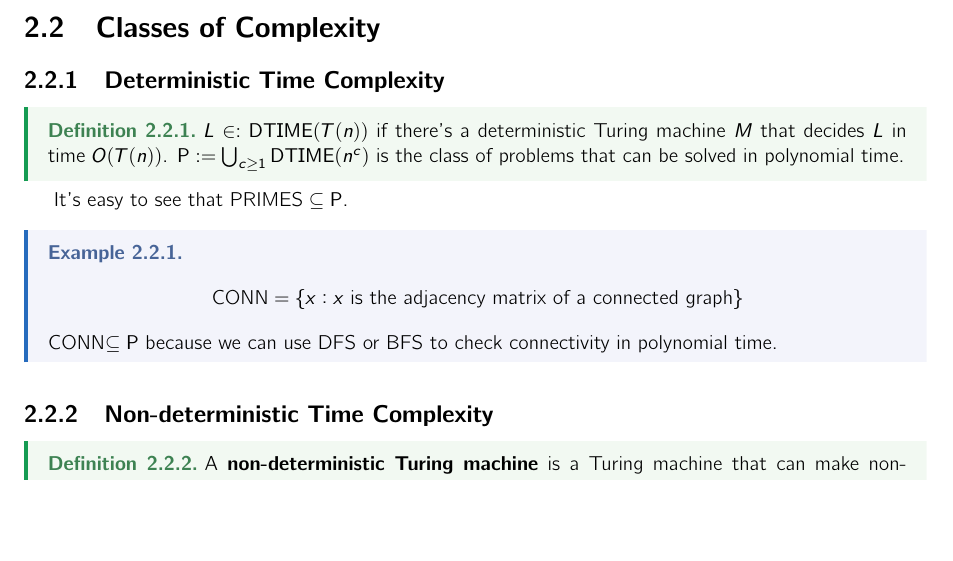
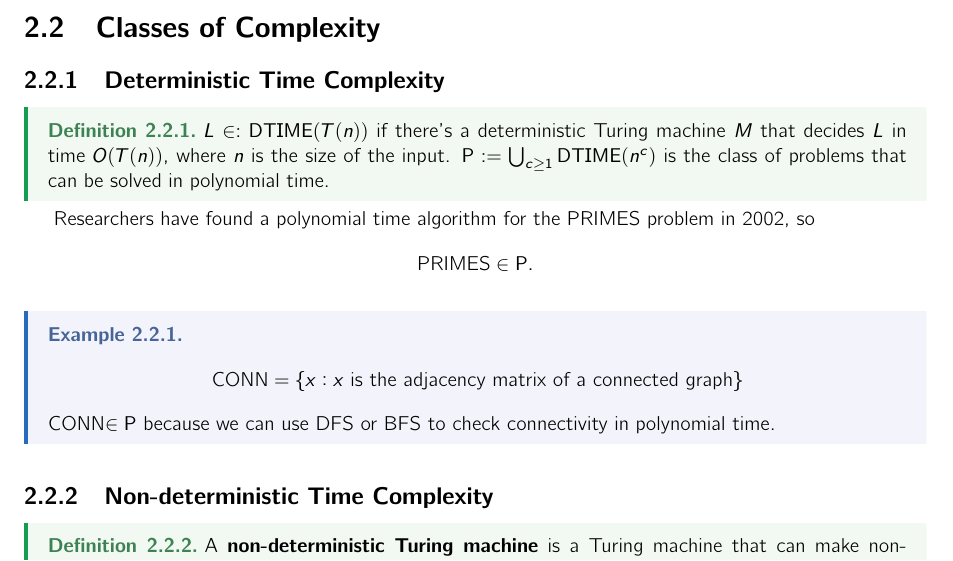
Before and after one commit to mQzLjP/CSE574-ComputationalComplexity, a LaTeX thesis (note/src/main.tex, which reads note/src/lectures/01.tex, note/src/lectures/02.tex): part of page 7 of 11, cut so that both start at the same text, the shorter picture padded with empty space. Compiled offline with pdfLaTeX.

Commit message:
fix: scribe errors

```diff
--- a/note/src/lectures/01.tex
+++ b/note/src/lectures/01.tex
@@ -58,8 +58,8 @@ In computational complexity, we talk about languages as how we think about compu
 
 \subsection{Deterministic Time Complexity}
 \begin{definition}
-	$L \in : \DTIME(T(n))$ if there's a deterministic Turing machine $M$ that decides $L$ in time $O(T(n))$.
+	$L \in : \DTIME(T(n))$ if there's a deterministic Turing machine $M$ that decides $L$ in time $O(T(n))$, where $n$ is the size of the input.
 	$ \P := \bigcup_{c\ge 1} \DTIME(n^c)$ is the class of problems that can be solved in polynomial time.
 \end{definition}
 
-It's easy to see that $\text{PRIMES}\subseteq \P$.
+Researchers have found a polynomial time algorithm for the PRIMES problem in 2002, so \[\text{PRIMES}\in \P.\]
--- a/note/src/lectures/02.tex
+++ b/note/src/lectures/02.tex
@@ -1,7 +1,7 @@
 
 \begin{eg}
 	\[ \text{CONN} = \{ x: x \text{ is the adjacency matrix of a connected graph} \} \]
-	CONN$\subseteq \P$ because we can use DFS or BFS to check connectivity in polynomial time.
+  CONN$\in \P$ because we can use DFS or BFS to check connectivity in polynomial time.
 \end{eg}
 
 \subsection{Non-deterministic Time Complexity}
```
Also changed, not shown: note/src/lectures/02.tex (1 more changed lines).
